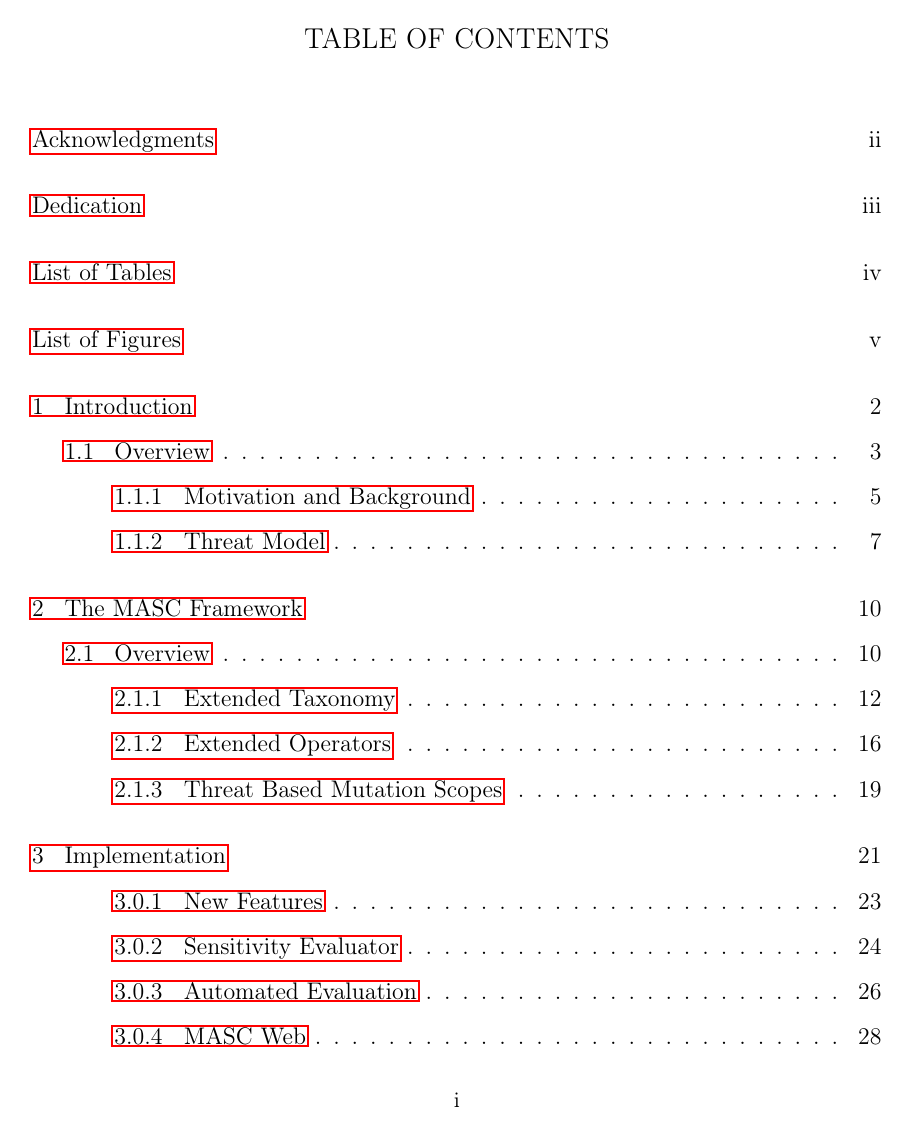
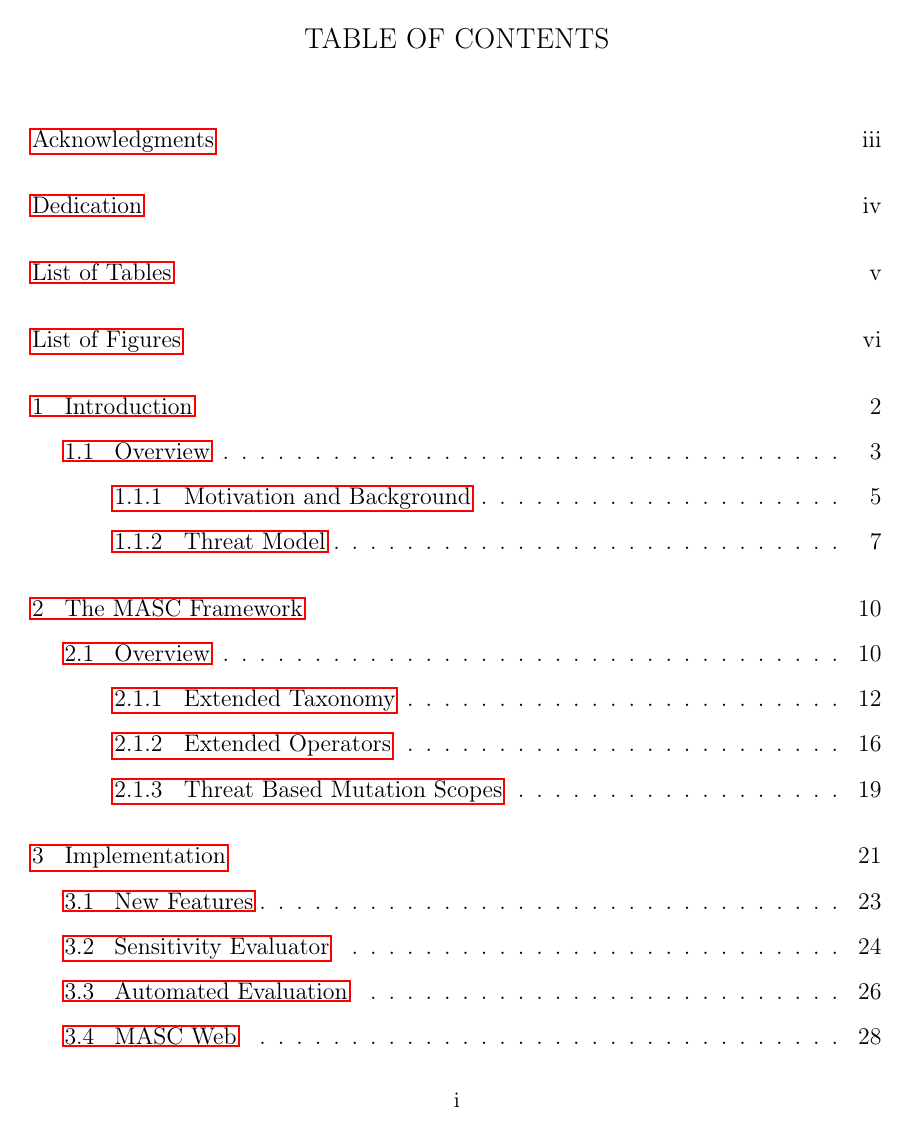
Before and after one commit to scottmarsden/WM-Thesis-Template, a LaTeX thesis (wm-dissertation.tex, which reads chapter-conclusion.tex, chapter-implementation.tex, chapter-results.tex): page 6 of 70. The pictures show the PDF file wm-dissertation.pdf that the author committed with the source.

Commit message:
Fixed chapter numbers

```diff
--- a/chapter-conclusion.tex
+++ b/chapter-conclusion.tex
@@ -55,14 +55,14 @@ As shown in the reevaluation of the original crypto-detectors some bugs or flaws
 
 
 %--------------------------------------
-\subsection{Lessons Learned}
+\section{Lessons Learned}
 \label{ch6:sec:lessons}
 %--------------------------------------
 
 Throughout my time working on this project I went from someone who had never worked on a large software engineering project to someone conducting research and greatly expanded on the project. Throughout my time I have learned a lot about how to conduct research in a methodical way and what that means in the field of Software Engineering. I have faced many challenges throughout my work but each one has allowed me to become both a better developer and researcher. Each challenge has pushed me to obtain a new skill set. For this project I started small by simply trying to understand the codebase I was working on. As time went on and I got a further grasp I was able to build new tools such as the automated analysis. As time pushed further I was tasked with conducted research and producing my own ideas for ways to improve MASC this led to the addition of new operators and sensitity evaluator. This project has truly helped me grow as an individual.
 
 %--------------------------------------
-\subsection{Conclusion}
+\section{Conclusion}
 \label{ch6:sec:conclusion}
 %--------------------------------------
 
--- a/chapter-implementation.tex
+++ b/chapter-implementation.tex
@@ -27,14 +27,14 @@ In addition the same flaw of corner cases with mutants causing compliation error
 
 
 %--------------------------------------
-\subsection{New Features}
+\section{New Features}
 \label{ch3:sec:new-features}
 %--------------------------------------
 
 While many of the new additions to MASC came in the form of extending work that was already there and heavily extended the evaluation. I also introduced a couple of new features into MASC to help make the framework more user friendly and allow a new perspective of evaluation to be conducted.
 
 %--------------------------------------
-\subsection{Sensitivity Evaluator}
+\section{Sensitivity Evaluator}
 \label{ch3:subsec:sensitities}
 %--------------------------------------
 
--- a/chapter-results.tex
+++ b/chapter-results.tex
@@ -4,7 +4,7 @@
 %--------------------------------------
 
 %--------------------------------------
-\subsection{Analyzing Flaws}
+\section{Analyzing Flaws}
 \label{ch5:sec:flaws}
 %--------------------------------------
 
```
Also changed, not shown: wm-dissertation.tex (+1 -1 lines), wmthesis.cls (+3 -2 lines), wm-dissertation.pdf, chapter-conclusion.tex (4 more changed lines), chapter-implementation.tex (4 more changed lines), chapter-results.tex (2 more changed lines), 9 other files.
